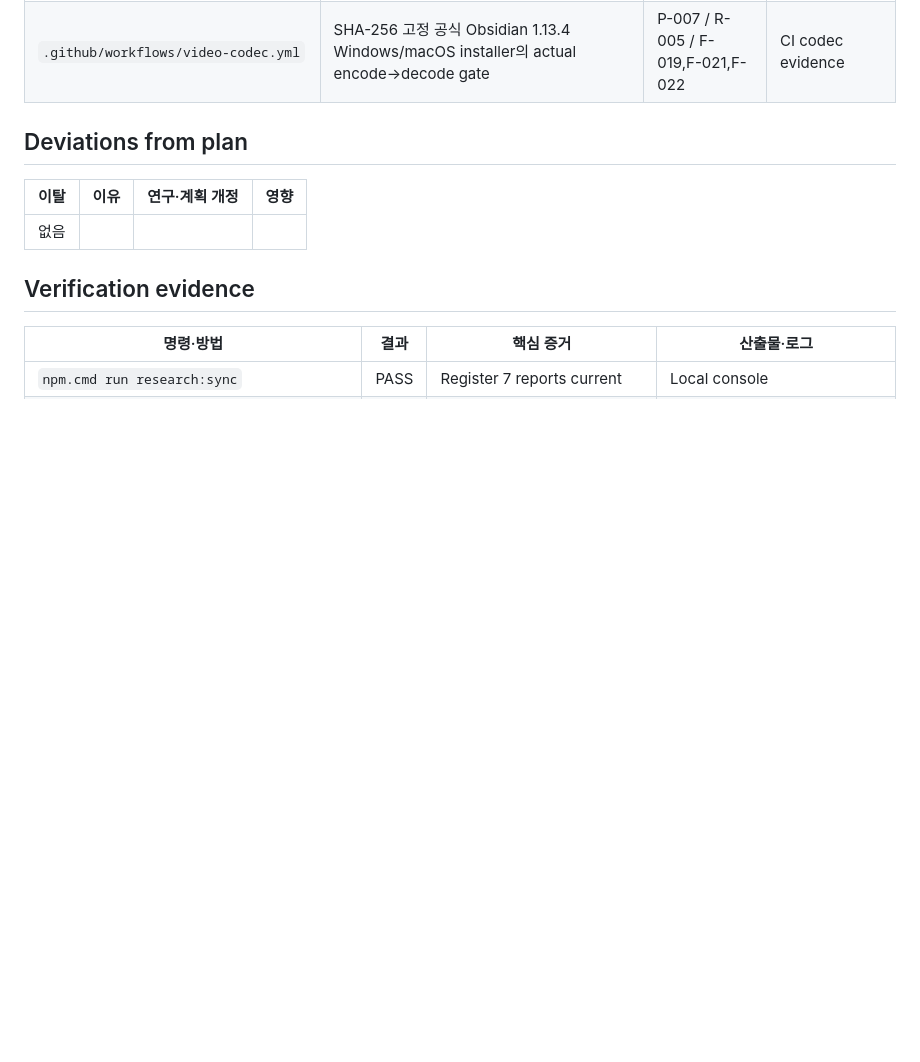
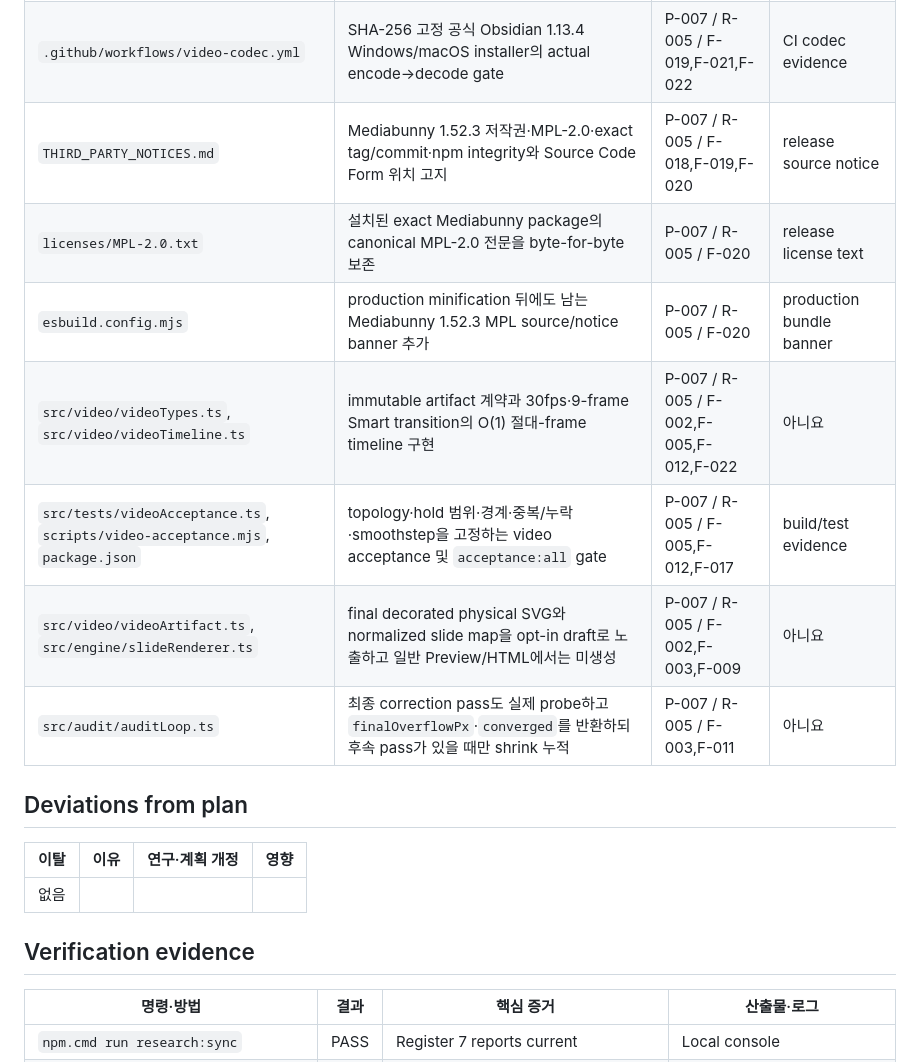
Before and after one commit to laguna821/achmage-slides-ultra, a Markdown page: docs/execution/E-007.md, the part around one of its changes. GitHub-like rendering; blank space fills up the shorter version.

```diff
--- a/docs/execution/E-007.md
+++ b/docs/execution/E-007.md
@@ -41,6 +41,13 @@ research:
 | `scripts/video-codec-qualification.mjs` | 격리 Obsidian profile/CDP 실행, probe 주입, runtime·MP4·JSON evidence 검증과 cleanup | P-007 / R-005 / F-019,F-021,F-022 | codec qualification evidence |
 | `tsconfig.json` | Mediabunny/TypeScript 중복 WebCodecs `.d.ts`만 skip하고 ASU source typecheck 유지 | P-007 / R-005 / F-024 | 아니요 |
 | `.github/workflows/video-codec.yml` | SHA-256 고정 공식 Obsidian 1.13.4 Windows/macOS installer의 actual encode→decode gate | P-007 / R-005 / F-019,F-021,F-022 | CI codec evidence |
+| `THIRD_PARTY_NOTICES.md` | Mediabunny 1.52.3 저작권·MPL-2.0·exact tag/commit·npm integrity와 Source Code Form 위치 고지 | P-007 / R-005 / F-018,F-019,F-020 | release source notice |
+| `licenses/MPL-2.0.txt` | 설치된 exact Mediabunny package의 canonical MPL-2.0 전문을 byte-for-byte 보존 | P-007 / R-005 / F-020 | release license text |
+| `esbuild.config.mjs` | production minification 뒤에도 남는 Mediabunny 1.52.3 MPL source/notice banner 추가 | P-007 / R-005 / F-020 | production bundle banner |
+| `src/video/videoTypes.ts`, `src/video/videoTimeline.ts` | immutable artifact 계약과 30fps·9-frame Smart transition의 O(1) 절대-frame timeline 구현 | P-007 / R-005 / F-002,F-005,F-012,F-022 | 아니요 |
+| `src/tests/videoAcceptance.ts`, `scripts/video-acceptance.mjs`, `package.json` | topology·hold 범위·경계·중복/누락·smoothstep을 고정하는 video acceptance 및 `acceptance:all` gate | P-007 / R-005 / F-005,F-012,F-017 | build/test evidence |
+| `src/video/videoArtifact.ts`, `src/engine/slideRenderer.ts` | final decorated physical SVG와 normalized slide map을 opt-in draft로 노출하고 일반 Preview/HTML에서는 미생성 | P-007 / R-005 / F-002,F-003,F-009 | 아니요 |
+| `src/audit/auditLoop.ts` | 최종 correction pass도 실제 probe하고 `finalOverflowPx`·`converged`를 반환하되 후속 pass가 있을 때만 shrink 누적 | P-007 / R-005 / F-003,F-011 | 아니요 |
 
 ## Deviations from plan
 
```
Also changed, not shown: other parts of docs/execution/E-007.md (+10 -3 lines).
